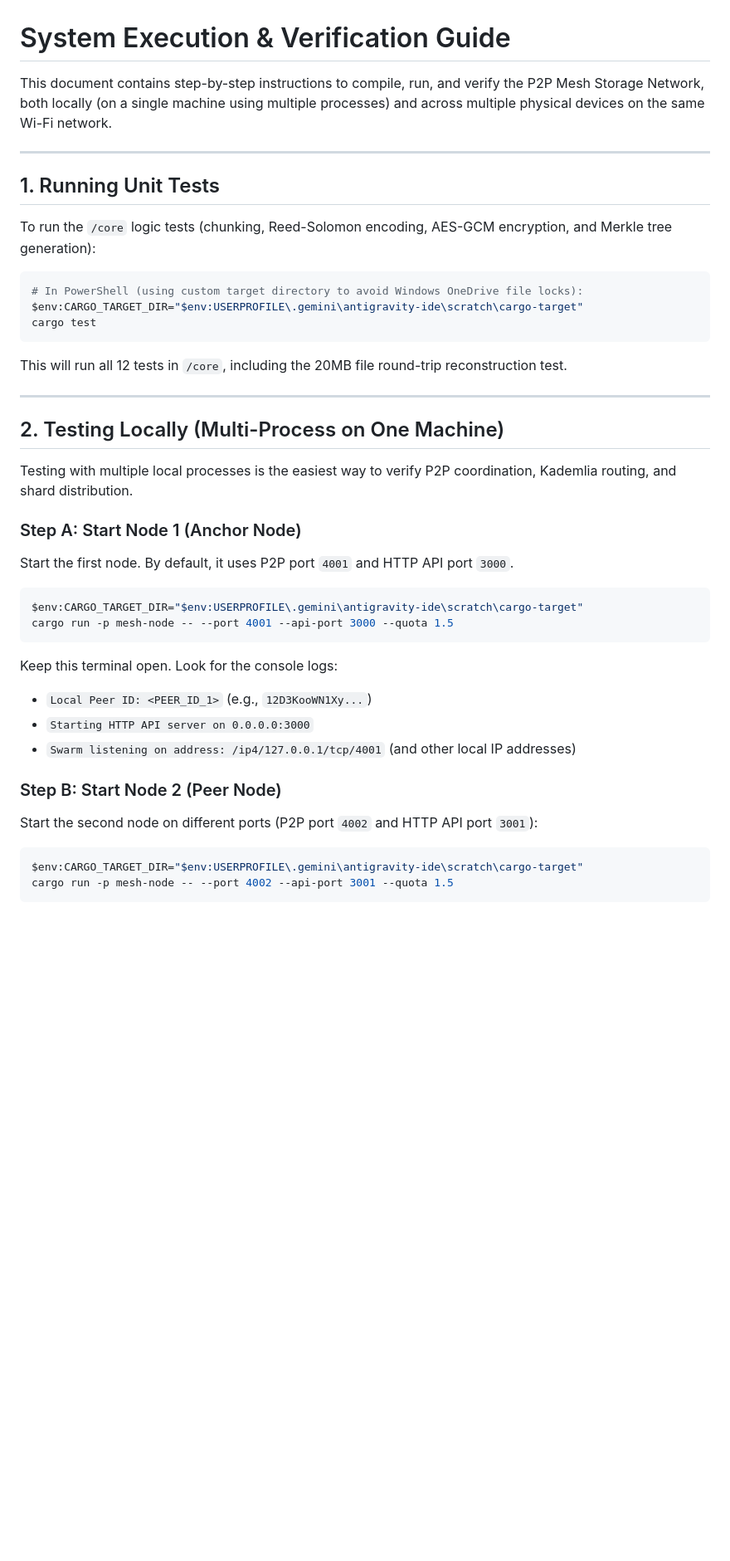
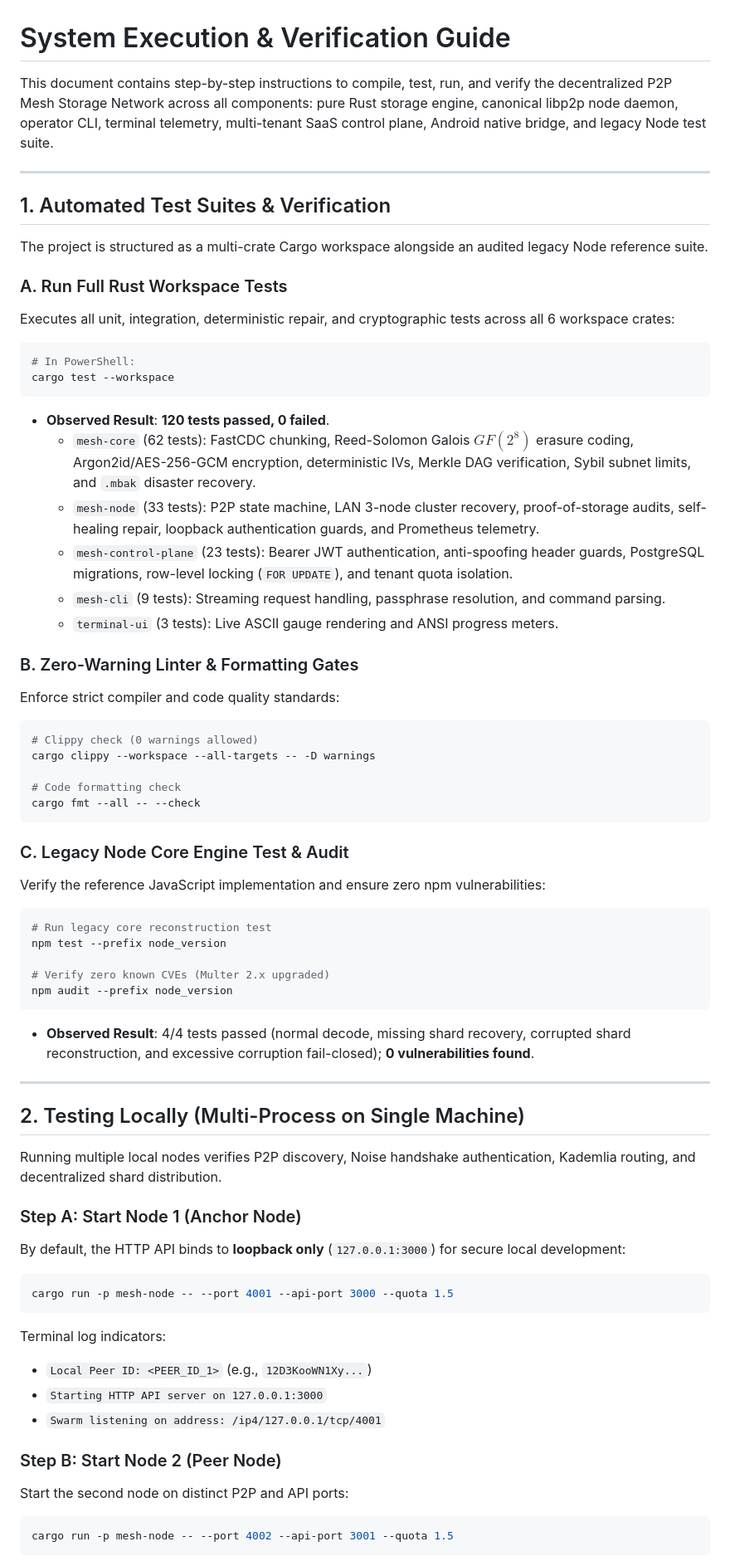
Before and after one commit to adishxm/Mesh-Storage-Monitor, a Markdown page: RUN_TESTS.md, the part around one of its changes. Shown at 83% size. GitHub-like rendering; blank space fills up the shorter version.

````diff
--- a/RUN_TESTS.md
+++ b/RUN_TESTS.md
@@ -1,45 +1,74 @@
 # System Execution & Verification Guide
 
-This document contains step-by-step instructions to compile, run, and verify the P2P Mesh Storage Network, both locally (on a single machine using multiple processes) and across multiple physical devices on the same Wi-Fi network.
+This document contains step-by-step instructions to compile, test, run, and verify the decentralized P2P Mesh Storage Network across all components: pure Rust storage engine, canonical libp2p node daemon, operator CLI, terminal telemetry, multi-tenant SaaS control plane, Android native bridge, and legacy Node test suite.
 
 ---
 
-## 1. Running Unit Tests
+## 1. Automated Test Suites & Verification
 
-To run the `/core` logic tests (chunking, Reed-Solomon encoding, AES-GCM encryption, and Merkle tree generation):
+The project is structured as a multi-crate Cargo workspace alongside an audited legacy Node reference suite.
+
+### A. Run Full Rust Workspace Tests
+Executes all unit, integration, deterministic repair, and cryptographic tests across all 6 workspace crates:
 
 ```powershell
-# In PowerShell (using custom target directory to avoid Windows OneDrive file locks):
-$env:CARGO_TARGET_DIR="$env:USERPROFILE\.gemini\antigravity-ide\scratch\cargo-target"
-cargo test
+# In PowerShell:
+cargo test --workspace
 ```
 
-This will run all 12 tests in `/core`, including the 20MB file round-trip reconstruction test.
+* **Observed Result**: **120 tests passed, 0 failed**.
+  - `mesh-core` (62 tests): FastCDC chunking, Reed-Solomon Galois $GF(2^8)$ erasure coding, Argon2id/AES-256-GCM encryption, deterministic IVs, Merkle DAG verification, Sybil subnet limits, and `.mbak` disaster recovery.
+  - `mesh-node` (33 tests): P2P state machine, LAN 3-node cluster recovery, proof-of-storage audits, self-healing repair, loopback authentication guards, and Prometheus telemetry.
+  - `mesh-control-plane` (23 tests): Bearer JWT authentication, anti-spoofing header guards, PostgreSQL migrations, row-level locking (`FOR UPDATE`), and tenant quota isolation.
+  - `mesh-cli` (9 tests): Streaming request handling, passphrase resolution, and command parsing.
+  - `terminal-ui` (3 tests): Live ASCII gauge rendering and ANSI progress meters.
+
+### B. Zero-Warning Linter & Formatting Gates
+Enforce strict compiler and code quality standards:
+
+```powershell
+# Clippy check (0 warnings allowed)
+cargo clippy --workspace --all-targets -- -D warnings
+
+# Code formatting check
+cargo fmt --all -- --check
+```
+
+### C. Legacy Node Core Engine Test & Audit
+Verify the reference JavaScript implementation and ensure zero npm vulnerabilities:
+
+```powershell
+# Run legacy core reconstruction test
+npm test --prefix node_version
+
+# Verify zero known CVEs (Multer 2.x upgraded)
+npm audit --prefix node_version
+```
+
+* **Observed Result**: 4/4 tests passed (normal decode, missing shard recovery, corrupted shard reconstruction, and excessive corruption fail-closed); **0 vulnerabilities found**.
 
 ---
 
-## 2. Testing Locally (Multi-Process on One Machine)
+## 2. Testing Locally (Multi-Process on Single Machine)
 
-Testing with multiple local processes is the easiest way to verify P2P coordination, Kademlia routing, and shard distribution.
+Running multiple local nodes verifies P2P discovery, Noise handshake authentication, Kademlia routing, and decentralized shard distribution.
 
 ### Step A: Start Node 1 (Anchor Node)
-Start the first node. By default, it uses P2P port `4001` and HTTP API port `3000`.
+By default, the HTTP API binds to **loopback only** (`127.0.0.1:3000`) for secure local development:
 
 ```powershell
-$env:CARGO_TARGET_DIR="$env:USERPROFILE\.gemini\antigravity-ide\scratch\cargo-target"
 cargo run -p mesh-node -- --port 4001 --api-port 3000 --quota 1.5
 ```
 
-Keep this terminal open. Look for the console logs:
+Terminal log indicators:
 * `Local Peer ID: <PEER_ID_1>` (e.g., `12D3KooWN1Xy...`)
-* `Starting HTTP API server on 0.0.0.0:3000`
-* `Swarm listening on address: /ip4/127.0.0.1/tcp/4001` (and other local IP addresses)
+* `Starting HTTP API server on 127.0.0.1:3000`
+* `Swarm listening on address: /ip4/127.0.0.1/tcp/4001`
 
 ### Step B: Start Node 2 (Peer Node)
-Start the second node on different ports (P2P port `4002` and HTTP API port `3001`):
+Start the second node on distinct P2P and API ports:
 
 ```powershell
-$env:CARGO_TARGET_DIR="$env:USERPROFILE\.gemini\antigravity-ide\scratch\cargo-target"
 cargo run -p mesh-node -- --port 4002 --api-port 3001 --quota 1.5
 ```
 
````
Also changed, not shown: other parts of RUN_TESTS.md (+145 -102 lines).
